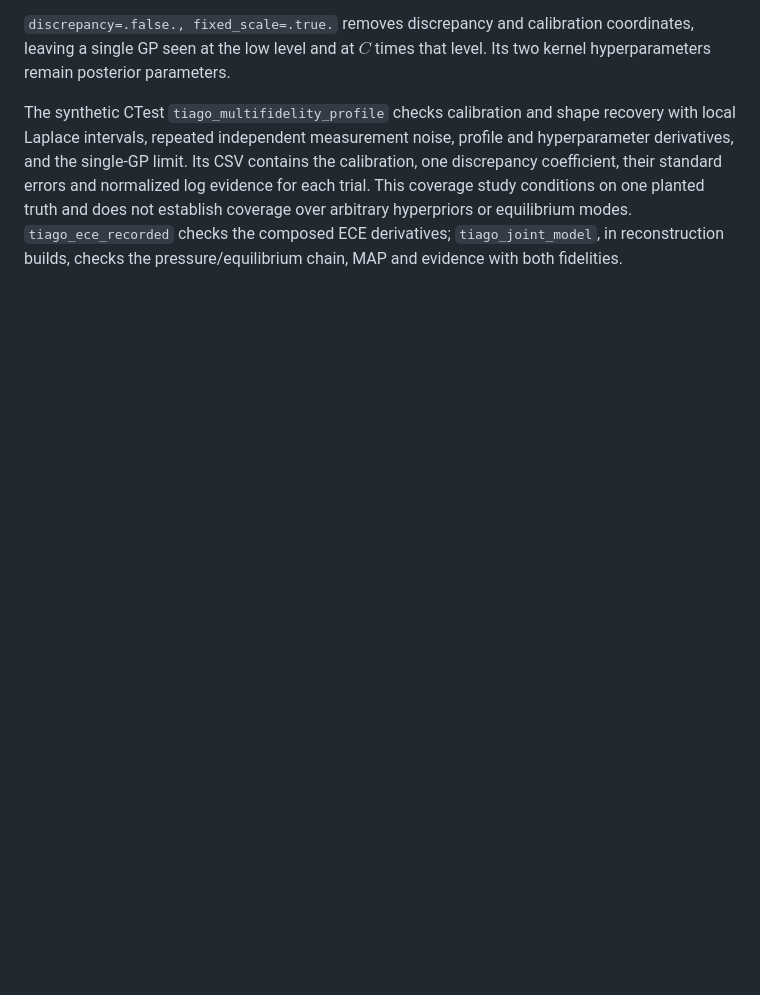
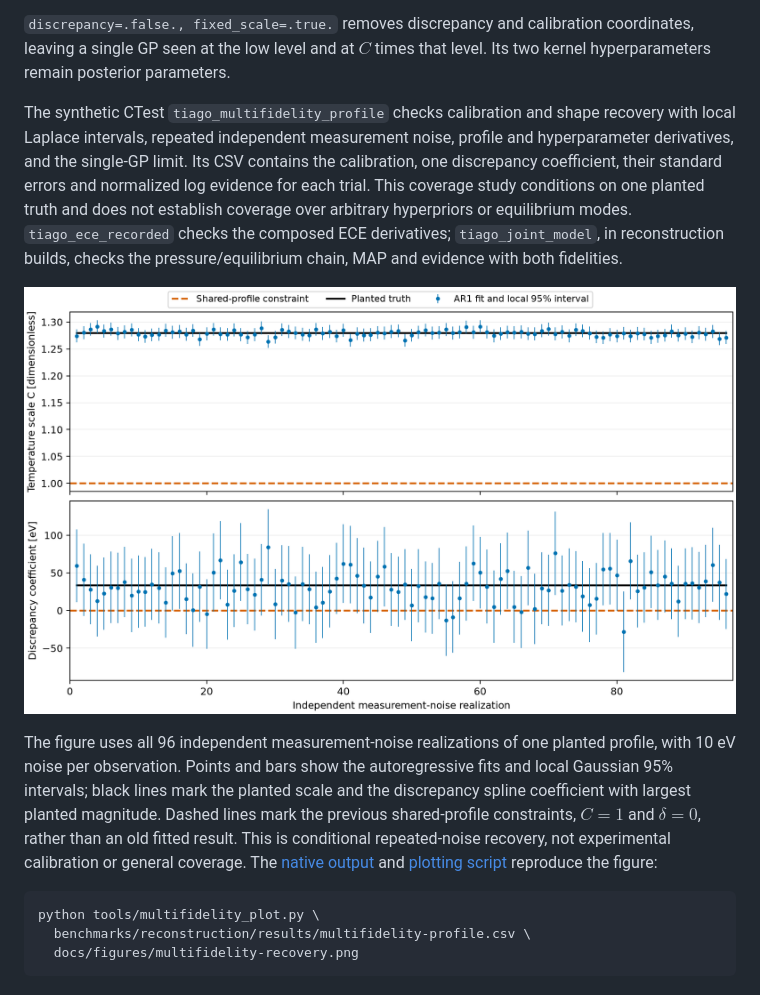
Before and after one commit to itpplasma/tiago, a Markdown page: docs/multifidelity-profile.md, the part around the change. GitHub-like rendering; pictures changed too: docs/figures/multifidelity-recovery.png (added); blank space fills up the shorter version.

Commit message:
Document synthetic calibration and discrepancy recovery

````diff
--- a/docs/multifidelity-profile.md
+++ b/docs/multifidelity-profile.md
@@ -98,3 +98,21 @@ one planted truth and does not establish coverage over arbitrary hyperpriors
 or equilibrium modes. `tiago_ece_recorded` checks the composed ECE derivatives;
 `tiago_joint_model`, in reconstruction builds, checks the pressure/equilibrium
 chain, MAP and evidence with both fidelities.
+
+![Synthetic calibration and discrepancy recovery](figures/multifidelity-recovery.png)
+
+The figure uses all 96 independent measurement-noise realizations of one
+planted profile, with 10 eV noise per observation. Points and bars show the
+autoregressive fits and local Gaussian 95% intervals; black lines mark the
+planted scale and the discrepancy spline coefficient with largest planted
+magnitude. Dashed lines mark the previous shared-profile constraints,
+$C=1$ and $\delta=0$, rather than an old fitted result. This is conditional
+repeated-noise recovery, not experimental calibration or general coverage.
+The [native output](../benchmarks/reconstruction/results/multifidelity-profile.csv)
+and [plotting script](../tools/multifidelity_plot.py) reproduce the figure:
+
+```bash
+python tools/multifidelity_plot.py \
+  benchmarks/reconstruction/results/multifidelity-profile.csv \
+  docs/figures/multifidelity-recovery.png
+```
````
Also changed, not shown: 2 other files.
